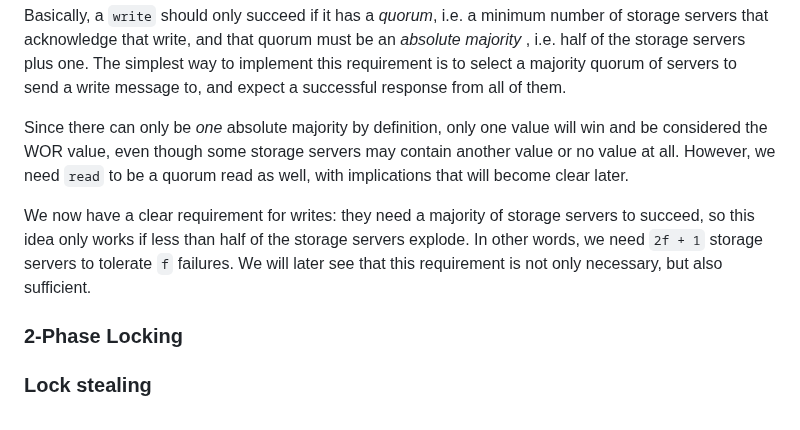
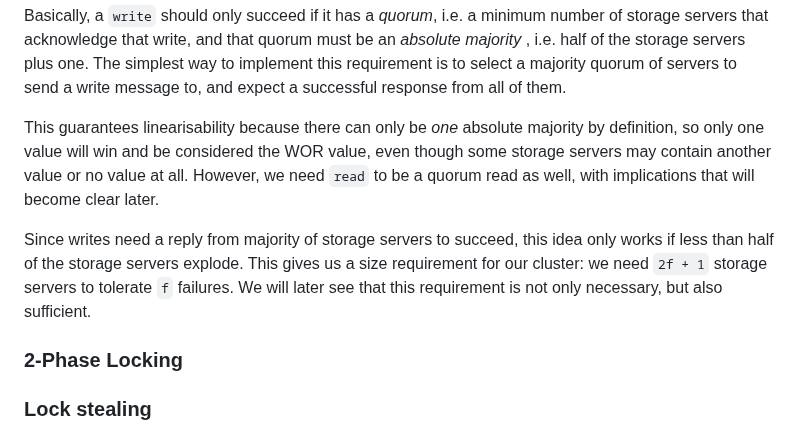
Before and after one commit to SystemFw/blog, a Markdown page: content/staging/paxos-failures.md, the part around the change. Drawn GitHub-style.

Commit message:
Improve paragraph about cluster sizing

```diff
--- a/content/staging/paxos-failures.md
+++ b/content/staging/paxos-failures.md
@@ -314,18 +314,17 @@ servers plus one. The simplest way to implement this requirement is to
 select a majority quorum of servers to send a write message to, and
 expect a successful response from all of them.
 
-Since there can only be _one_ absolute majority by definition, only
-one value will win and be considered the WOR value, even though some
-storage servers may contain another value or no value at all. However,
-we need `read` to be a quorum read as well, with implications that
-will become clear later.
+This guarantees linearisability because there can only be _one_
+absolute majority by definition, so only one value will win and be
+considered the WOR value, even though some storage servers may contain
+another value or no value at all. However, we need `read` to be a
+quorum read as well, with implications that will become clear later.
 
-We now have a clear requirement for writes: they need a majority of
-storage servers to succeed, so this idea only works if less than half
-of the storage servers explode. In other words, we need `2f + 1`
+Since writes need a reply from majority of storage servers to succeed,
+this idea only works if less than half of the storage servers explode.
+This gives us a size requirement for our cluster: we need `2f + 1`
 storage servers to tolerate `f` failures. We will later see that this
 requirement is not only necessary, but also sufficient.
-
 
 ### 2-Phase Locking
 
```
